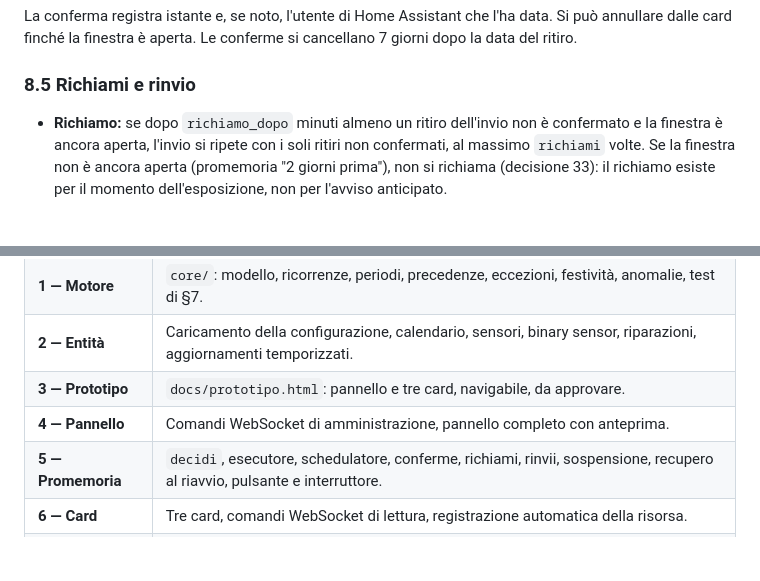
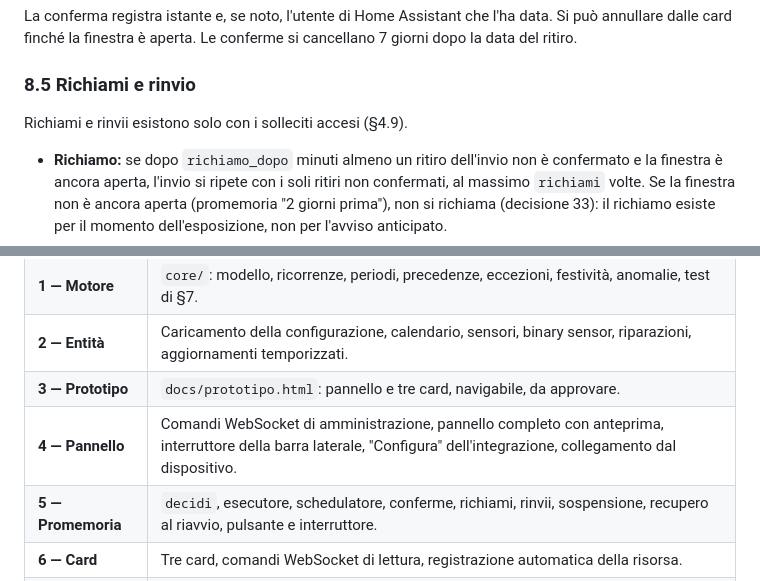
Before and after one commit to foyer-labs/Foyer-Raccolta-Differenziata, a Markdown page: docs/SPEC.md, 2 parts joined by grey strips. Rendered like a GitHub page; blank space fills up the shorter version.

```diff
--- a/docs/SPEC.md
+++ b/docs/SPEC.md
@@ -432,6 +458,8 @@ può annullare dalle card finché la finestra è aperta. Le conferme si cancella
 dopo la data del ritiro.
 
 ### 8.5 Richiami e rinvio
+
+Richiami e rinvii esistono solo con i solleciti accesi (§4.9).
 
 - **Richiamo:** se dopo `richiamo_dopo` minuti almeno un ritiro dell'invio non è confermato
   e la finestra è ancora aperta, l'invio si ripete con i soli ritiri non confermati, al
@@ -644,7 +696,7 @@ Una fase per sessione, un ramo per fase, una pull request per fase verso `main`.
 | **1 — Motore** | `core/`: modello, ricorrenze, periodi, precedenze, eccezioni, festività, anomalie, test di §7. |
 | **2 — Entità** | Caricamento della configurazione, calendario, sensori, binary sensor, riparazioni, aggiornamenti temporizzati. |
 | **3 — Prototipo** | `docs/prototipo.html`: pannello e tre card, navigabile, da approvare. |
-| **4 — Pannello** | Comandi WebSocket di amministrazione, pannello completo con anteprima. |
+| **4 — Pannello** | Comandi WebSocket di amministrazione, pannello completo con anteprima, interruttore della barra laterale, "Configura" dell'integrazione, collegamento dal dispositivo. |
 | **5 — Promemoria** | `decidi`, esecutore, schedulatore, conferme, richiami, rinvii, sospensione, recupero al riavvio, pulsante e interruttore. |
 | **6 — Card** | Tre card, comandi WebSocket di lettura, registrazione automatica della risorsa. |
 | **7 — Rilascio** | README (con i limiti), CHANGELOG, icone, prima versione pubblicata. |
```
Also changed, not shown: other parts of docs/SPEC.md (+69 -9 lines).
